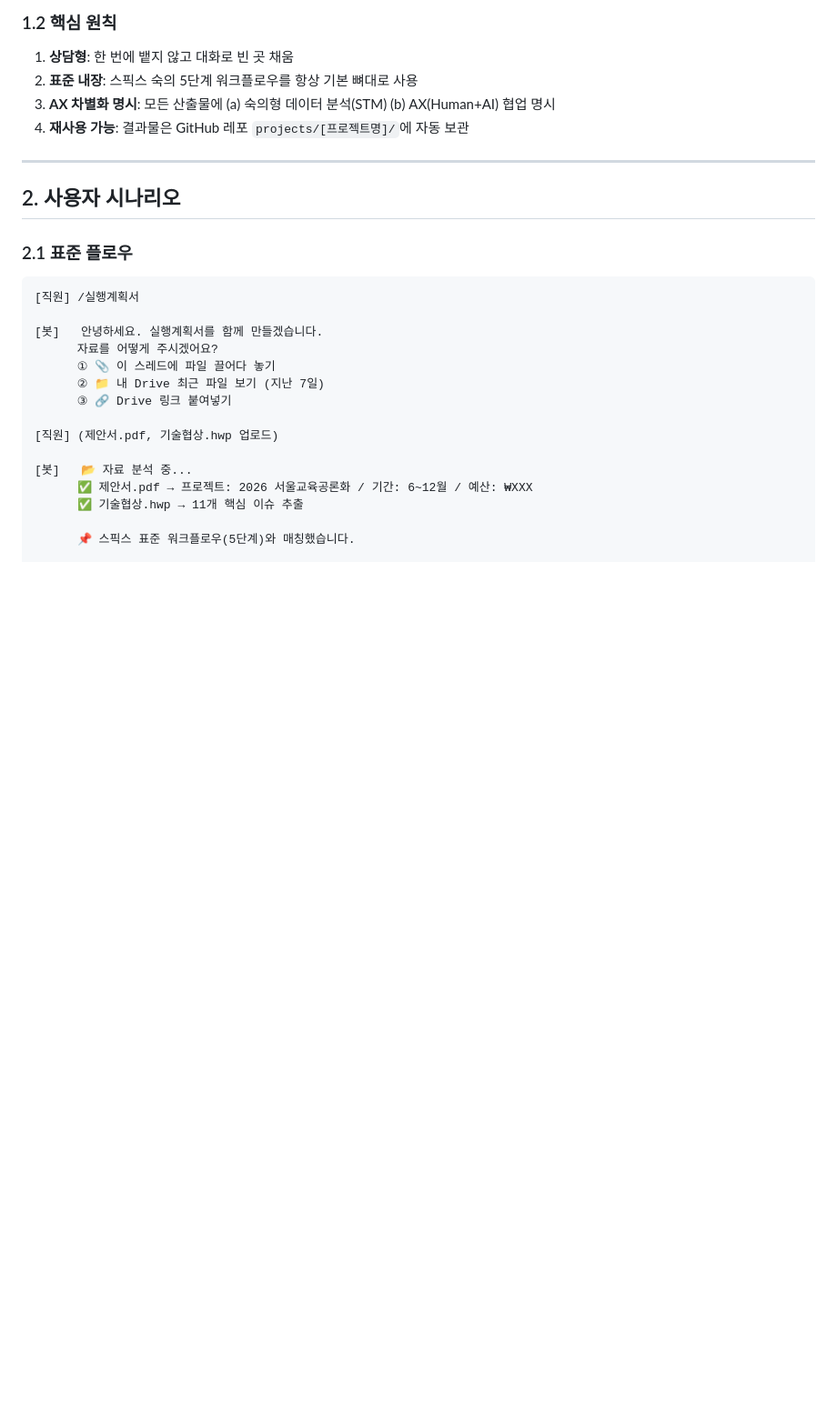
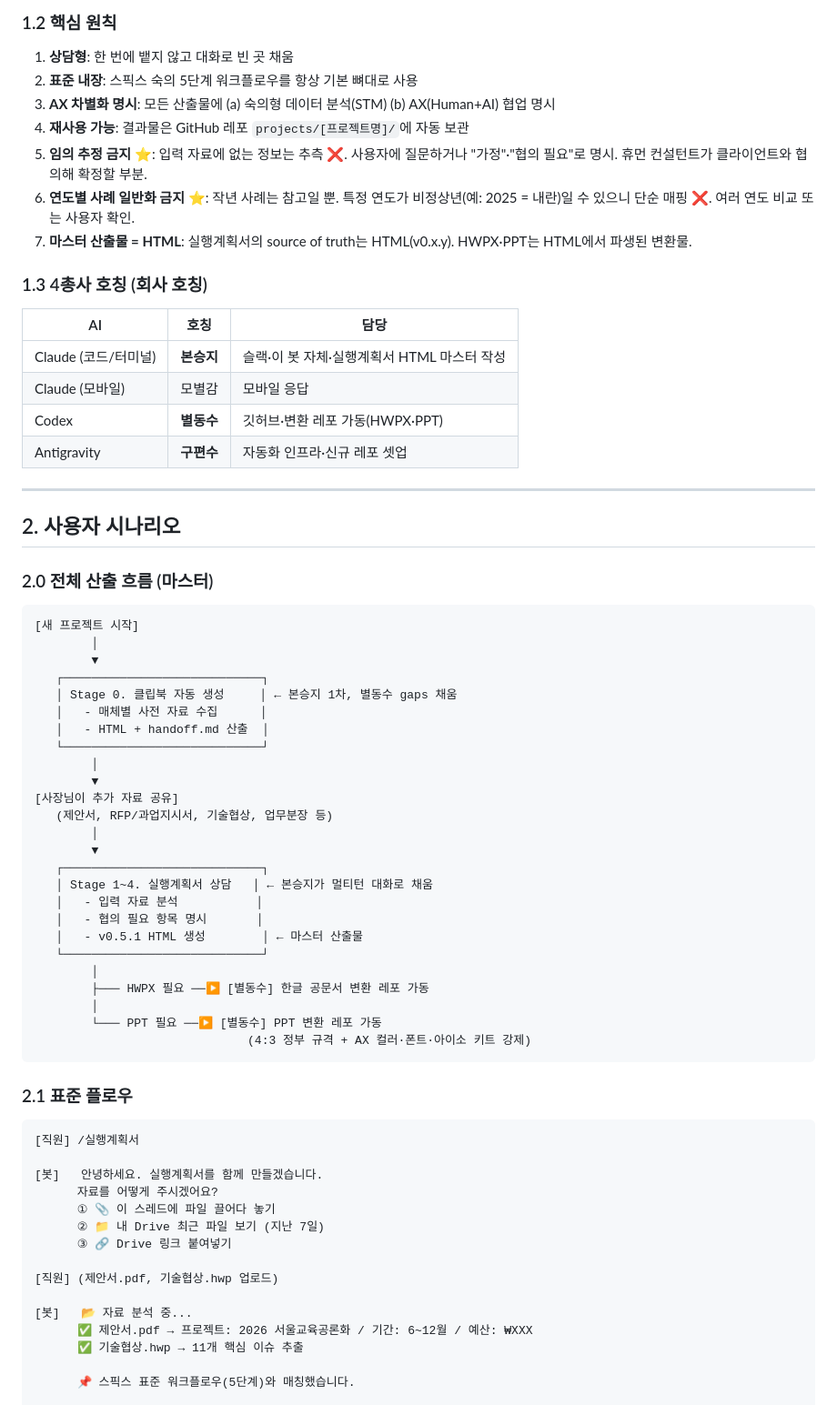
Before and after one commit to playinthesky/fkf, a Markdown page: automation/실행계획서-봇/SPEC.md, the part around one of its changes. Shown at 91% size. Rendered like a GitHub page; blank space fills up the shorter version.

````diff
--- a/automation/실행계획서-봇/SPEC.md
+++ b/automation/실행계획서-봇/SPEC.md
@@ -14,10 +14,51 @@ Slack `/실행계획서` 슬래시 커맨드 → **상담형 AI 봇**이 입력
 2. **표준 내장**: 스픽스 숙의 5단계 워크플로우를 항상 기본 뼈대로 사용
 3. **AX 차별화 명시**: 모든 산출물에 (a) 숙의형 데이터 분석(STM) (b) AX(Human+AI) 협업 명시
 4. **재사용 가능**: 결과물은 GitHub 레포 `projects/[프로젝트명]/`에 자동 보관
+5. **임의 추정 금지** ⭐: 입력 자료에 없는 정보는 추측 ❌. 사용자에 질문하거나 "가정"·"협의 필요"로 명시. 휴먼 컨설턴트가 클라이언트와 협의해 확정할 부분.
+6. **연도별 사례 일반화 금지** ⭐: 작년 사례는 참고일 뿐. 특정 연도가 비정상년(예: 2025 = 내란)일 수 있으니 단순 매핑 ❌. 여러 연도 비교 또는 사용자 확인.
+7. **마스터 산출물 = HTML**: 실행계획서의 source of truth는 HTML(v0.x.y). HWPX·PPT는 HTML에서 파생된 변환물.
+
+### 1.3 4총사 호칭 (회사 호칭)
+| AI | 호칭 | 담당 |
+|----|------|------|
+| Claude (코드/터미널) | **본승지** | 슬랙·이 봇 자체·실행계획서 HTML 마스터 작성 |
+| Claude (모바일) | 모별감 | 모바일 응답 |
+| Codex | **별동수** | 깃허브·변환 레포 가동(HWPX·PPT) |
+| Antigravity | **구편수** | 자동화 인프라·신규 레포 셋업 |
 
 ---
 
 ## 2. 사용자 시나리오
+
+### 2.0 전체 산출 흐름 (마스터)
+
+```
+[새 프로젝트 시작]
+        │
+        ▼
+   ┌────────────────────────────┐
+   │ Stage 0. 클립북 자동 생성     │ ← 본승지 1차, 별동수 gaps 채움
+   │   - 매체별 사전 자료 수집      │
+   │   - HTML + handoff.md 산출  │
+   └────────────────────────────┘
+        │
+        ▼
+[사장님이 추가 자료 공유]
+   (제안서, RFP/과업지시서, 기술협상, 업무분장 등)
+        │
+        ▼
+   ┌────────────────────────────┐
+   │ Stage 1~4. 실행계획서 상담   │ ← 본승지가 멀티턴 대화로 채움
+   │   - 입력 자료 분석           │
+   │   - 협의 필요 항목 명시       │
+   │   - v0.5.1 HTML 생성        │ ← 마스터 산출물
+   └────────────────────────────┘
+        │
+        ├─── HWPX 필요 ──▶ [별동수] 한글 공문서 변환 레포 가동
+        │
+        └─── PPT 필요 ──▶ [별동수] PPT 변환 레포 가동
+                              (4:3 정부 규격 + AX 컬러·폰트·아이소 키트 강제)
+```
 
 ### 2.1 표준 플로우
 
````
Also changed, not shown: other parts of automation/실행계획서-봇/SPEC.md (+35 -9 lines).
